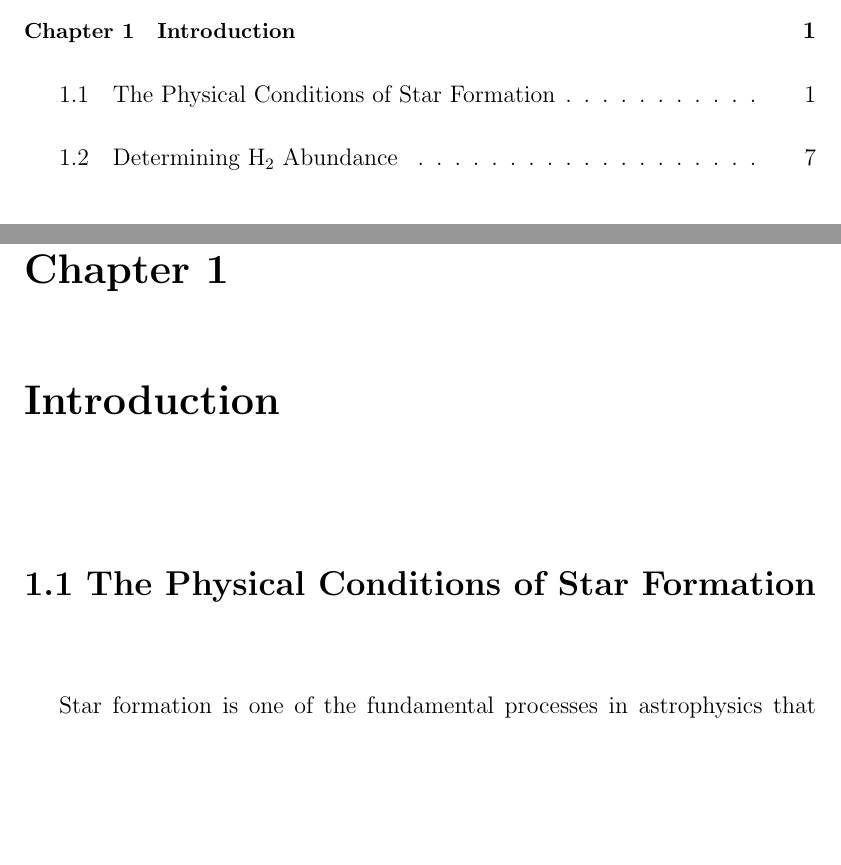
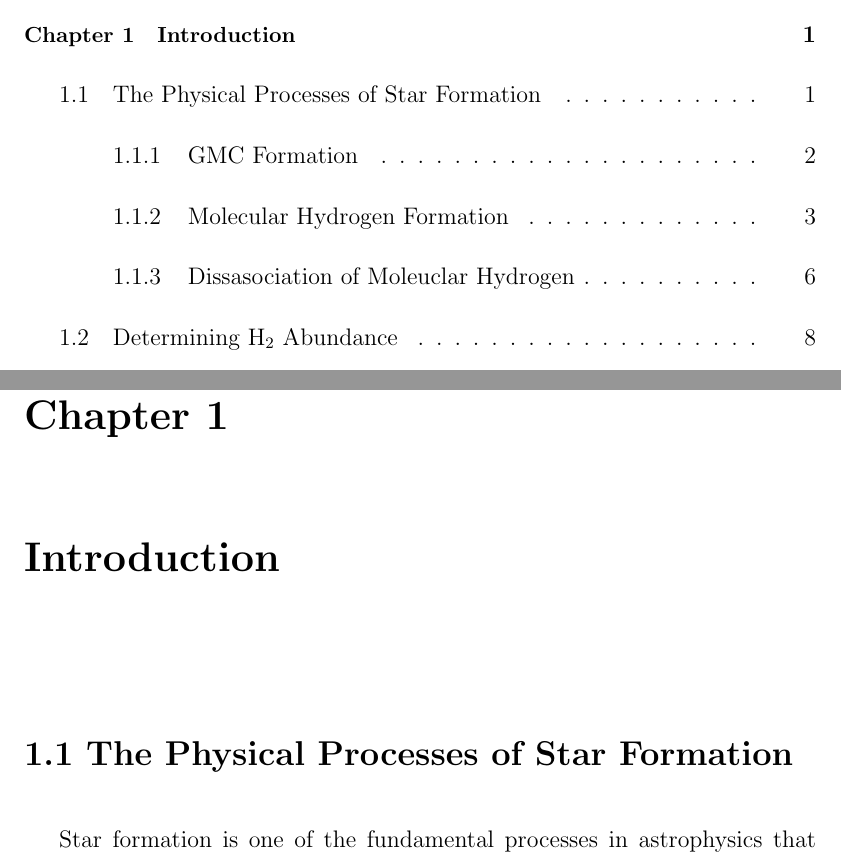
Before and after one commit to snoogans235/thesis, a LaTeX thesis (Thesis.tex, which reads Introduction.tex): two parts of pages 8 and 13 of 57 before the commit and two parts of pages 8 and 13 of 58 after it, joined at a grey line, cut so that both start at the same text, the shorter picture padded with empty space. The pictures show the PDF file Thesis.pdf that the author committed with the source.

Commit message:
syncing with current github

```diff
--- a/Introduction.tex
+++ b/Introduction.tex
@@ -1,12 +1,16 @@
 \chapter{Introduction}\label{intro}
 
-\section{The Physical Conditions of Star Formation} %need to change this since it deals with formation of H2
+\section{The Physical Processes of Star Formation} %need to change this since it deals with formation of H2
 
 Star formation is one of the fundamental processes in astrophysics that effects not just stellar and planetary formation but also dictates the behavior in galaxy formation and evolution \citep{kennicutt2012}.  The study of star formation itself can be broken into several areas such as: the processes that trigger collapse and how the collapse behaves, dictating how and what type of stars can form from a given region or cloud, or how the inflow of new material can alter current star forming environments.  These different sub-branches of star formation are conviently sorted into a hierarchal schemes that range from Mpc scales seen in gas accretion from the intergalactic medium, to properties of accretion disks on the a scales to the order $R_\odot$ or AU\citep{kennicutt2012}.  In this body of work we focus on the physical properties of the dust and abundance of gasses in the giant molecular cloud (GMC) phase of star formation prior to stellar collapse or fragmentation.
+
+\subsection{GMC Formation}
 
 After the intergalactic gas has accreted into a host galaxy, it will eventually condense and begin to form a GMC \citep{kennicutt2012}.  The condensation of this gas leads to the formation of molecular clouds.  The dominant process of GMC formation has divided between two camps; either a ``bottom-up'' or ``top-down'' formation scenario\citep{mckee2007}.  The bottom-up scenario consists of small clouds of cold HI coagulating to eventually form a GMC \citep{field1965, kwan1979}.  The major concern with the bottom-up scenario is if we include heating mechanisms in the cloud, coagulation will cease before the observed masses are reached \citep{mckee2007}.  In fact, the time scales required to form a cloud typical of what we observe, would take around $10^8$ years to accumulate a minimum of 10$^5$M$_\odot$, which is much greater than the expected GMC lifetime \citep{mckee2007}.  %try to find typical gmc lifetime
 
 The alternative formation scenario, top-down, postulates the GMC formation comes from instabilities in diffuse ISM causing the clouds to collapse from their surrounding medium \citep{mckee2007}.  Two main instabilities are thought to be responsible for the collapse.  The first type of instability is a Parker instability, which involves distortion of magnetic fields lines in the mid plane of the galaxy, and at these distortions gas will begin to accumulate \citep{parker1966, dobbs2013}.  The second instability responsible for collapse comes in the style of a more complex Jeans instability which is determined further by the amount of rotational shear present \citep{mckee2007}.  If a strong rotational shear is present, such as in the inter arm region of a spiral galaxy, then a process known as swing amplification will occur \citep{mckee2007}.  If no rotational shear is present, such as the inner regions of a galaxy or spiral arms, then the collapse can be attributed to a magneto-Jeans instability \citep{elmegreen1987,kim2001}.
+
+\subsection{Molecular Hydrogen Formation}
 
 Regardless of either collapse or coagulation, molecular hydrogen is being formed inside of the cloud.  The formation of molecular hydrogen can be summarized using either the two bodied reaction, three bodied reaction, formation using free a electron or proton, or surface formation \citep{krumholz2014}.  The two bodied formation scenario is the simplest reaction using two hydrogen atoms to produce molecular hydrogen, reaction \ref{eq:2bod}.
 
@@ -57,6 +61,8 @@ Equation \ref{eq:reac_rate} is often simplified to equation \ref{eq:reac_rate_sm
   \frac{dn_{H_2}}{dt} = \mathcal{R}_{gr}n_H n_{H_0}
 \end{equation}
 
+\subsection{Dissasociation of Moleuclar Hydrogen}
+
 When the molecular hydrogen has formed, it is still susceptible to photodissasociation from far ultra-violet (FUV) photons.  The energy required for a single photon to break the bonds of molecular hydrogen is 14.5 eV \citep{krumholz2014}.  Conveniently, this is also enough energy to excite atomic hydrogen, so photodissasociation using a single photon is highly unlikely due to the abundance of HI in the ISM \citep{krumholz2014}.  However, a photon with an energy of 11-13.6 eV will not be able to excite atomic hydrogen, but will be able to excite the molecular hydrogen to its first and second excitation levels, the Lyman and Werner bands respectively.  The excited H$_2$ will eventually settle via photon emission to it's ground state with a finite probability of returning to two hydrogen atoms rather than maintaing it's molecular state \citep{krumholz2014}.
 
 %need a little more in this use the draine 2011 book
```
Also changed, not shown: Thesis.tex (+1 -1 lines), Thesis.pdf, Introduction.tex (31 more changed lines).
